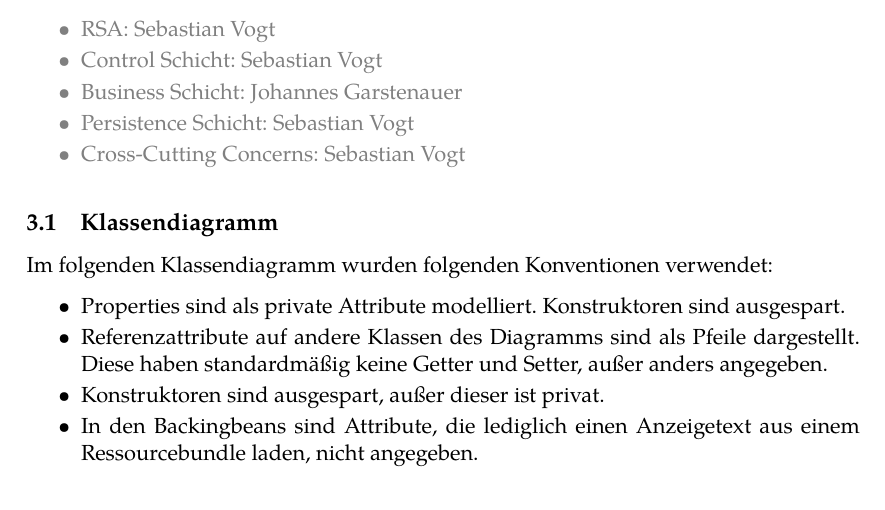
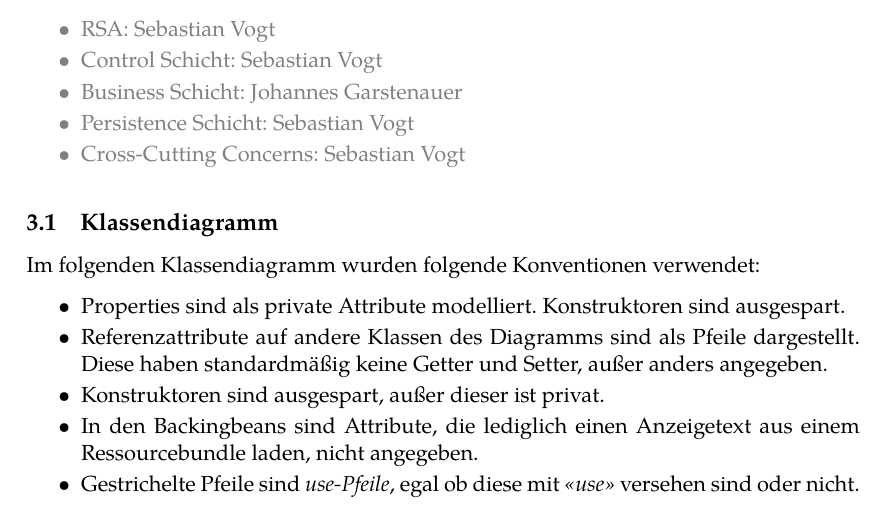
Before and after one commit to guersterst/LasEs, a LaTeX document (docs/Entwurf/Main.tex, which reads docs/Entwurf/Klassendiagramm.tex): part of page 8 of 32, cut so that both start at the same text. Compiled offline with XeLaTeX.

Commit message:
Replace references into repository with use arrows

```diff
--- a/docs/Entwurf/Klassendiagramm.tex
+++ b/docs/Entwurf/Klassendiagramm.tex
@@ -23,7 +23,7 @@
 
 \subsection{Klassendiagramm}
 
-Im folgenden Klassendiagramm wurden folgenden Konventionen verwendet:
+Im folgenden Klassendiagramm wurden folgende Konventionen verwendet:
 \begin{itemize}
     \item Properties sind als private Attribute modelliert.
     Konstruktoren sind ausgespart.
@@ -31,6 +31,7 @@ Im folgenden Klassendiagramm wurden folgenden Konventionen verwendet:
     Diese haben standardmäßig keine Getter und Setter, außer anders angegeben.
     \item Konstruktoren sind ausgespart, außer dieser ist privat.
     \item In den Backingbeans sind Attribute, die lediglich einen Anzeigetext aus einem Ressourcebundle laden, nicht angegeben.
+    \item Gestrichelte Pfeile sind \emph{use-Pfeile}, egal ob diese mit \emph{<<use>>} versehen sind oder nicht.
 \end{itemize}
 
 \begin{figure}[H]
```
Also changed, not shown: 1 other file.
